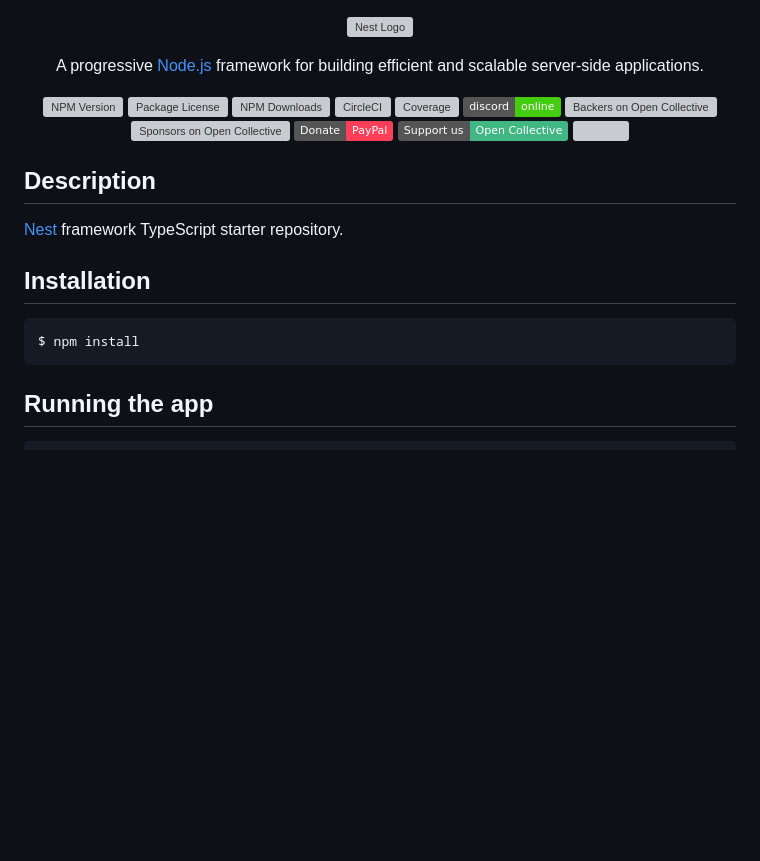
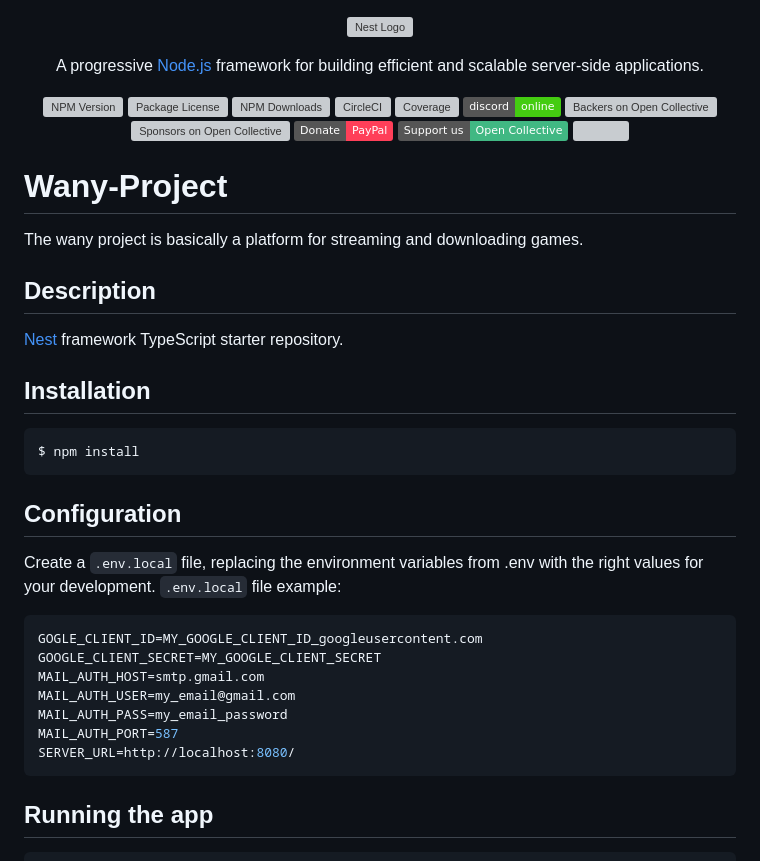
Before and after one commit to Wany-Studios/Wany-API, a Markdown page: README.md, the part around the change printed below. GitHub-like rendering; badges without logos; blank space fills up the shorter version; grey boxes are pictures that could not be loaded.

Commit message:
docs: update README

````diff
--- a/README.md
+++ b/README.md
@@ -22,6 +22,10 @@
   <!--[![Backers on Open Collective](https://opencollective.com/nest/backers/badge.svg)](https://opencollective.com/nest#backer)
   [![Sponsors on Open Collective](https://opencollective.com/nest/sponsors/badge.svg)](https://opencollective.com/nest#sponsor)-->
 
+# Wany-Project
+
+The wany project is basically a platform for streaming and downloading games.
+
 ## Description
 
 [Nest](https://github.com/nestjs/nest) framework TypeScript starter repository.
@@ -30,6 +34,20 @@
 
 ```bash
 $ npm install
+```
+
+## Configuration
+
+Create a `.env.local` file, replacing the environment variables from .env with the right values for your development. `.env.local` file example:
+
+```bash
+GOGLE_CLIENT_ID=MY_GOOGLE_CLIENT_ID_googleusercontent.com
+GOOGLE_CLIENT_SECRET=MY_GOOGLE_CLIENT_SECRET
+MAIL_AUTH_HOST=smtp.gmail.com
+MAIL_AUTH_USER=my_email@gmail.com
+MAIL_AUTH_PASS=my_email_password
+MAIL_AUTH_PORT=587
+SERVER_URL=http://localhost:8080/
 ```
 
 ## Running the app
````
Also changed, not shown: other parts of README.md (+103 -0 lines).
